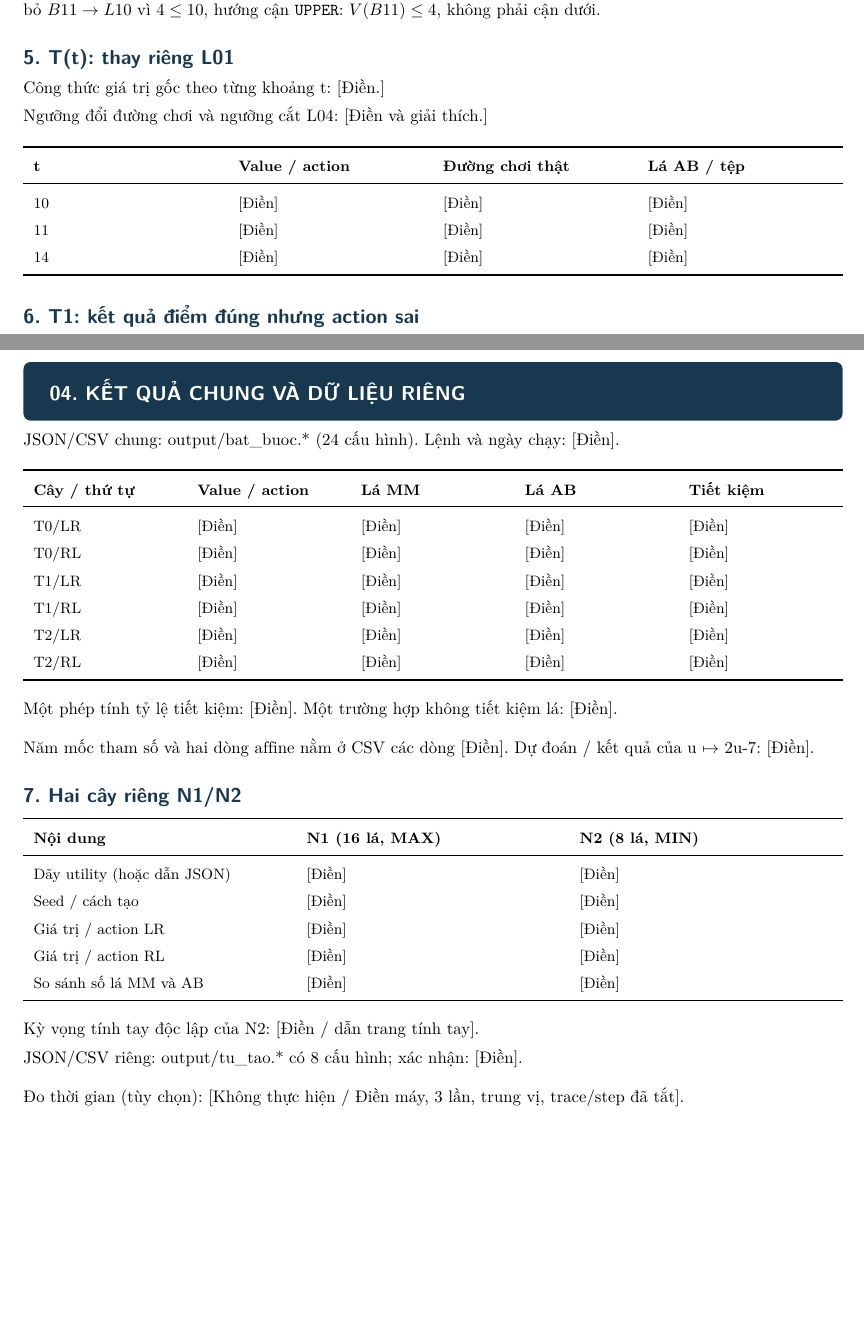
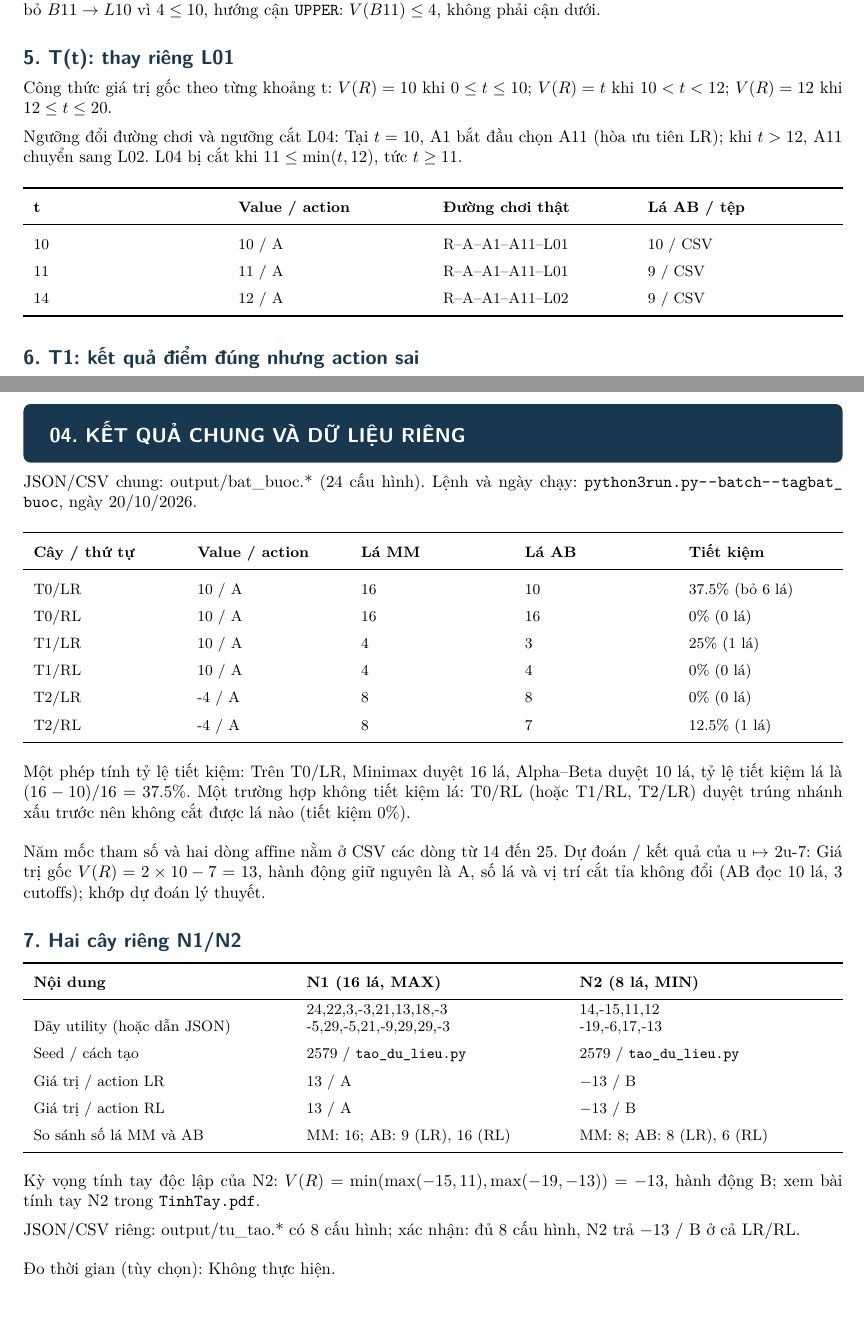
Before and after one commit to hoanganh-n/game_tree_minimax_alpha-beta, a LaTeX document (MauBaoCao/BaoCao.tex): two parts of pages 5 and 6 of 8, joined at a grey line, cut so that both start at the same text. Compiled offline with pdfLaTeX.

Commit message:
Tich hop bai tinh tay B3, N2, cap nhat BaoCao.tex va tao TinhTay.pdf, BaoCao.pdf

```diff
--- a/MauBaoCao/BaoCao.tex
+++ b/MauBaoCao/BaoCao.tex
@@ -137,39 +137,39 @@ Lá không đọc / mọi nút không thăm & 6 lá: $L10,L12,L13,L14,L15,L16$.
 \bottomrule\end{tabularx}\endgroup\par\medskip
 Trích một lần cắt: nút $B11$ (MIN), alpha/beta $[10,+\infty]$ (MAX đã có 10 từ $A$), số trả $4$ sau khi đọc $L09$, nhánh bỏ $B11\to L10$ vì $4\le10$, hướng cận \texttt{UPPER}: $V(B11)\le4$, không phải cận dưới.\par\medskip
 \head{5. T(t): thay riêng L01}
-Công thức giá trị gốc theo từng khoảng t: [Điền.]\par Ngưỡng đổi đường chơi và ngưỡng cắt L04: [Điền và giải thích.]\par\medskip
+Công thức giá trị gốc theo từng khoảng t: $V(R)=10$ khi $0\le t\le10$; $V(R)=t$ khi $10<t<12$; $V(R)=12$ khi $12\le t\le20$.\par Ngưỡng đổi đường chơi và ngưỡng cắt L04: Tại $t=10$, A1 bắt đầu chọn A11 (hòa ưu tiên LR); khi $t>12$, A11 chuyển sang L02. L04 bị cắt khi $11\le\min(t,12)$, tức $t\ge11$.\par\medskip
 \begingroup\footnotesize\renewcommand{\arraystretch}{1.45}\begin{tabularx}{\linewidth}{XXXX}\toprule
 \textbf{t} & \textbf{Value / action} & \textbf{Đường chơi thật} & \textbf{Lá AB / tệp}\\\midrule
-10 & [Điền] & [Điền] & [Điền]\\
-11 & [Điền] & [Điền] & [Điền]\\
-14 & [Điền] & [Điền] & [Điền]\\
+10 & 10 / A & R--A--A1--A11--L01 & 10 / CSV\\
+11 & 11 / A & R--A--A1--A11--L01 & 9 / CSV\\
+14 & 12 / A & R--A--A1--A11--L02 & 9 / CSV\\
 \bottomrule\end{tabularx}\endgroup\par\medskip
 \head{6. T1: kết quả điểm đúng nhưng action sai}
 \textbf{Giá trị thật A/B/R:}\\ $A=\min(10,12)=10$, $B=\min(10,2)=2$, $R=\max(10,2)=10$, nên MAX phải chọn $A$. Số B trả và hướng cận: Với LR, xét $A$ trước làm $\alpha_R=10$. Tại $B$ (MIN), đọc $L03=10$ đã đạt $\mathit{best}\le\alpha$ nên cắt $L04=2$ và trả 10 với cờ \texttt{UPPER}: $V(B)\le10$, không có nghĩa $V(B)=10$.\par \textbf{Ảnh hưởng của >= khi đổi action; phản ứng của MIN; test phát hiện:}\\ Nếu đổi phép chọn action ở MAX từ $>$ thành $\ge$, gốc sẽ lấy số cận 10 của $B$ làm hòa với giá trị chính xác 10 của $A$ rồi đổi sang $B$. Kết quả báo $(10,B)$ có điểm đúng nhưng hành động sai: khi chơi thật, MIN chọn $L04=2$, MAX chỉ nhận 2. Giữ so sánh nghiêm làm gốc giữ $A$. Test 3, \texttt{test\_03\_T1\_false\_tie}, kiểm tra đồng thời cặp \texttt{(value, action) = (10, A)} cho cả Minimax và Alpha--Beta; chỉ kiểm tra value sẽ không bắt được lỗi.\par\medskip
 \pagehead{04. KẾT QUẢ CHUNG VÀ DỮ LIỆU RIÊNG}
-JSON/CSV chung: output/bat\_buoc.* (24 cấu hình). Lệnh và ngày chạy: [Điền].\par\medskip
+JSON/CSV chung: output/bat\_buoc.* (24 cấu hình). Lệnh và ngày chạy: \code{python3 run.py --batch --tag bat_buoc}, ngày 20/10/2026.\par\medskip
 \begingroup\footnotesize\renewcommand{\arraystretch}{1.45}\begin{tabularx}{\linewidth}{XXXXX}\toprule
 \textbf{Cây / thứ tự} & \textbf{Value / action} & \textbf{Lá MM} & \textbf{Lá AB} & \textbf{Tiết kiệm}\\\midrule
-T0/LR & [Điền] & [Điền] & [Điền] & [Điền]\\
-T0/RL & [Điền] & [Điền] & [Điền] & [Điền]\\
-T1/LR & [Điền] & [Điền] & [Điền] & [Điền]\\
-T1/RL & [Điền] & [Điền] & [Điền] & [Điền]\\
-T2/LR & [Điền] & [Điền] & [Điền] & [Điền]\\
-T2/RL & [Điền] & [Điền] & [Điền] & [Điền]\\
+T0/LR & 10 / A & 16 & 10 & 37.5\% (bỏ 6 lá)\\
+T0/RL & 10 / A & 16 & 16 & 0\% (0 lá)\\
+T1/LR & 10 / A & 4 & 3 & 25\% (1 lá)\\
+T1/RL & 10 / A & 4 & 4 & 0\% (0 lá)\\
+T2/LR & -4 / A & 8 & 8 & 0\% (0 lá)\\
+T2/RL & -4 / A & 8 & 7 & 12.5\% (1 lá)\\
 \bottomrule\end{tabularx}\endgroup\par\medskip
-Một phép tính tỷ lệ tiết kiệm: [Điền]. Một trường hợp không tiết kiệm lá: [Điền].\par\medskip
-Năm mốc tham số và hai dòng affine nằm ở CSV các dòng [Điền]. Dự đoán / kết quả của u $\mapsto$ 2u-7: [Điền].\par\medskip
+Một phép tính tỷ lệ tiết kiệm: Trên T0/LR, Minimax duyệt 16 lá, Alpha--Beta duyệt 10 lá, tỷ lệ tiết kiệm lá là $(16-10)/16 = 37.5\%$. Một trường hợp không tiết kiệm lá: T0/RL (hoặc T1/RL, T2/LR) duyệt trúng nhánh xấu trước nên không cắt được lá nào (tiết kiệm 0\%).\par\medskip
+Năm mốc tham số và hai dòng affine nằm ở CSV các dòng từ 14 đến 25. Dự đoán / kết quả của u $\mapsto$ 2u-7: Giá trị gốc $V(R) = 2 \times 10 - 7 = 13$, hành động giữ nguyên là A, số lá và vị trí cắt tỉa không đổi (AB đọc 10 lá, 3 cutoffs); khớp dự đoán lý thuyết.\par\medskip
 \head{7. Hai cây riêng N1/N2}
 \begingroup\footnotesize\renewcommand{\arraystretch}{1.45}\begin{tabularx}{\linewidth}{XXX}\toprule
 \textbf{Nội dung} & \textbf{N1 (16 lá, MAX)} & \textbf{N2 (8 lá, MIN)}\\\midrule
-Dãy utility (hoặc dẫn JSON) & [Điền] & [Điền]\\
-Seed / cách tạo & [Điền] & [Điền]\\
-Giá trị / action LR & [Điền] & [Điền]\\
-Giá trị / action RL & [Điền] & [Điền]\\
-So sánh số lá MM và AB & [Điền] & [Điền]\\
+Dãy utility (hoặc dẫn JSON) & \shortstack[l]{24,22,3,-3,21,13,18,-3\\-5,29,-5,21,-9,29,29,-3} & \shortstack[l]{14,-15,11,12\\-19,-6,17,-13}\\
+Seed / cách tạo & 2579 / \texttt{tao\_du\_lieu.py} & 2579 / \texttt{tao\_du\_lieu.py}\\
+Giá trị / action LR & 13 / A & $-13$ / B\\
+Giá trị / action RL & 13 / A & $-13$ / B\\
+So sánh số lá MM và AB & MM: 16; AB: 9 (LR), 16 (RL) & MM: 8; AB: 8 (LR), 6 (RL)\\
 \bottomrule\end{tabularx}\endgroup\par\medskip
-Kỳ vọng tính tay độc lập của N2: [Điền / dẫn trang tính tay].\par JSON/CSV riêng: output/tu\_tao.* có 8 cấu hình; xác nhận: [Điền].\par\medskip
-Đo thời gian (tùy chọn): [Không thực hiện / Điền máy, 3 lần, trung vị, trace/step đã tắt].\par\medskip
+Kỳ vọng tính tay độc lập của N2: $V(R)=\min(\max(-15,11),\max(-19,-13))=-13$, hành động B; xem bài tính tay N2 trong \texttt{TinhTay.pdf}.\par JSON/CSV riêng: output/tu\_tao.* có 8 cấu hình; xác nhận: đủ 8 cấu hình, N2 trả $-13$ / B ở cả LR/RL.\par\medskip
+Đo thời gian (tùy chọn): Không thực hiện.\par\medskip
 \pagehead{05. KIỂM THỬ VÀ PHÁT HIỆN SAI LẦM}
 Tệp test\_nhom.py; log output/ket\_qua\_test.txt. Lệnh: \code{python3 -m unittest -v test_nhom}; ngày chạy: 23/10/2026.\par Tổng test: 9; đạt: 9; thất bại/lỗi: 0. Kết quả này từ lần chạy trực tiếp; log nộp bài cần tạo bằng \code{python3 chay_kiem_thu.py}.\par\medskip
 \begingroup\footnotesize\renewcommand{\arraystretch}{1.45}\begin{tabularx}{\linewidth}{p{9mm}Xp{48mm}p{21mm}p{18mm}}\toprule
```
Also changed, not shown: BaoCao.pdf (added), tinh_tay/TinhTayB3.pdf (added), tinh_tay/TinhTayN2.pdf (added), 1 other file.
